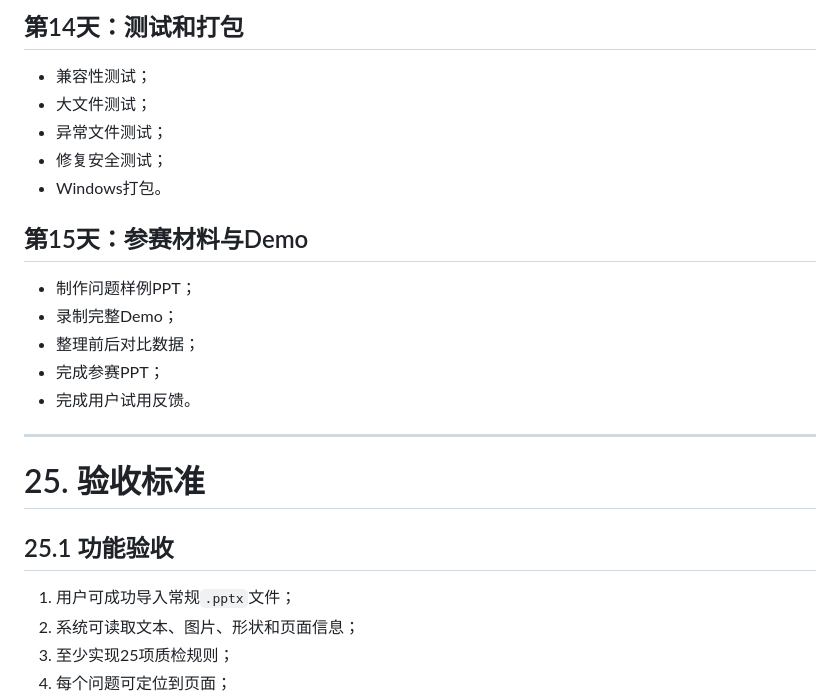
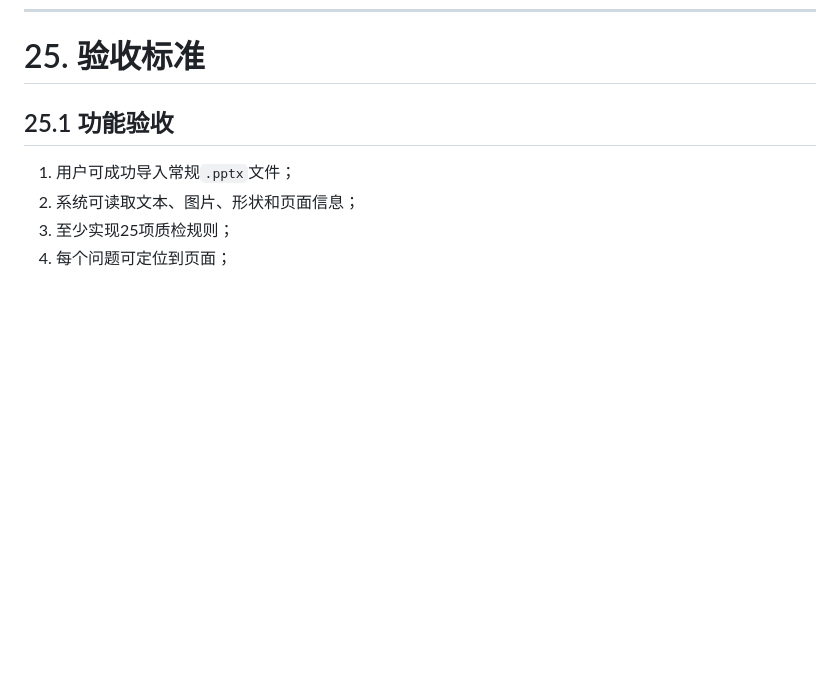
Before and after one commit to zhuxixun/SlideGuard, a Markdown page: PRD.md, the part around one of its changes. GitHub-like rendering; blank space fills up the shorter version.

```diff
--- a/PRD.md
+++ b/PRD.md
@@ -1336,21 +1282,3 @@ MVP建议至少实现以下25项规则。
-## 第14天：测试和打包
-
-* 兼容性测试；
-* 大文件测试；
-* 异常文件测试；
-* 修复安全测试；
-* Windows打包。
-
-## 第15天：参赛材料与Demo
-
-* 制作问题样例PPT；
-* 录制完整Demo；
-* 整理前后对比数据；
-* 完成参赛PPT；
-* 完成用户试用反馈。
-
----
-
 # 25. 验收标准
 
 ## 25.1 功能验收
```
Also changed, not shown: other parts of PRD.md (+0 -54 lines).
